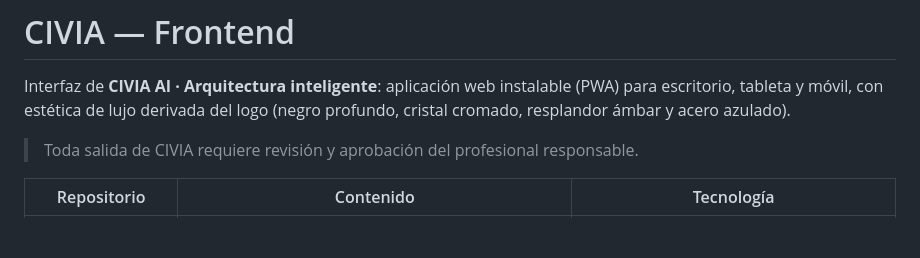
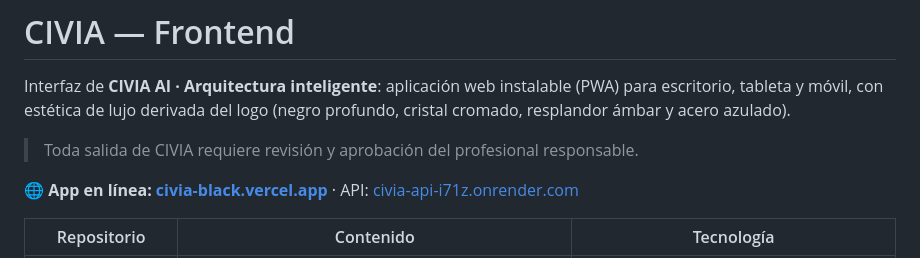
Before and after one commit to NIckys310/CIVIA-FRONTEND, a Markdown page: README.md, the part around the change. Drawn GitHub-style; blank space fills up the shorter version.

Commit message:
docs: enlace a la app en línea (civia-black.vercel.app) en el README
Co-Authored-By: Claude Opus 5.5 <noreply@anthropic.com>
Claude-Session: https://claude.ai/code/session_01KG8yTe6KHageh27aSZM2Ep

```diff
--- a/README.md
+++ b/README.md
@@ -5,6 +5,8 @@ escritorio, tableta y móvil, con estética de lujo derivada del logo (negro pro
 cromado, resplandor ámbar y acero azulado).
 
 > Toda salida de CIVIA requiere revisión y aprobación del profesional responsable.
+
+**🌐 App en línea: [civia-black.vercel.app](https://civia-black.vercel.app)** · API: [civia-api-i71z.onrender.com](https://civia-api-i71z.onrender.com/api/v1/status)
 
 | Repositorio | Contenido | Tecnología |
 |---|---|---|
```
